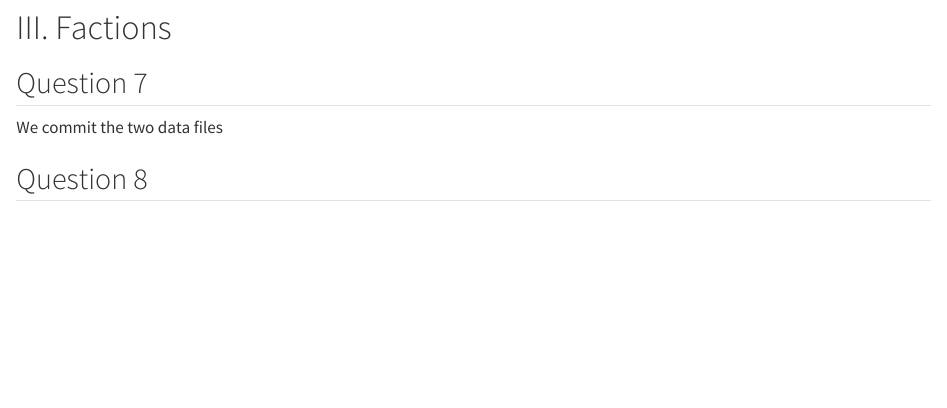
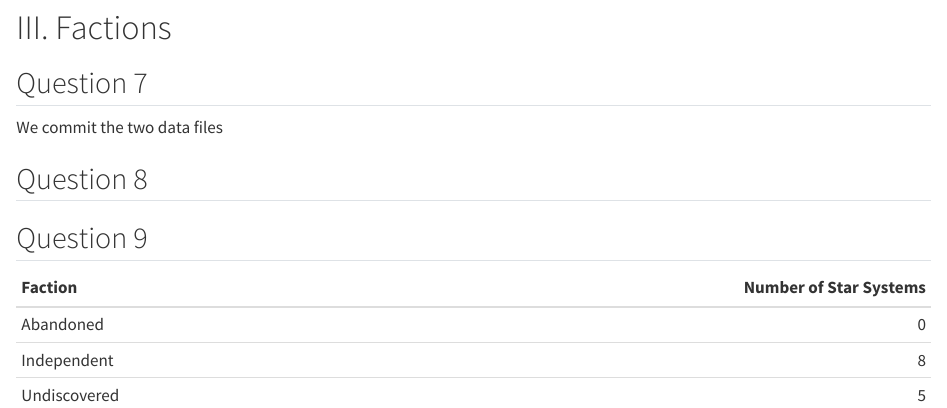
Before and after one commit to adribsn/Systems_stars, a Quarto document (systems_stars.qmd): the page in a window 1100 px wide, from 2050 px down. Rendered offline with R 4.5, knitr and Pandoc in place of Quarto, with nearby package versions; some code elsewhere in the file could not run offline.

Commit message:
Question 9

````diff
--- a/systems_stars.qmd
+++ b/systems_stars.qmd
@@ -160,3 +160,18 @@ controling_faction<-vroom(here("bt%faction%system.csv"),
                     na = c("", "NA"))
 
 ```
+## Question 9
+
+```{r}
+summary_table <- tibble(
+  "Faction" = c("Abandoned", "Independent", "Undiscovered"),
+  "Number of Star Systems" = c(
+    sum(controling_faction %in% c("A", "I")),
+    sum(controling_faction$Faction_id == "I"),
+    sum(controling_faction$Faction_id == "U")
+  )
+)
+
+
+kable(summary_table, format = "markdown")
+```
````
